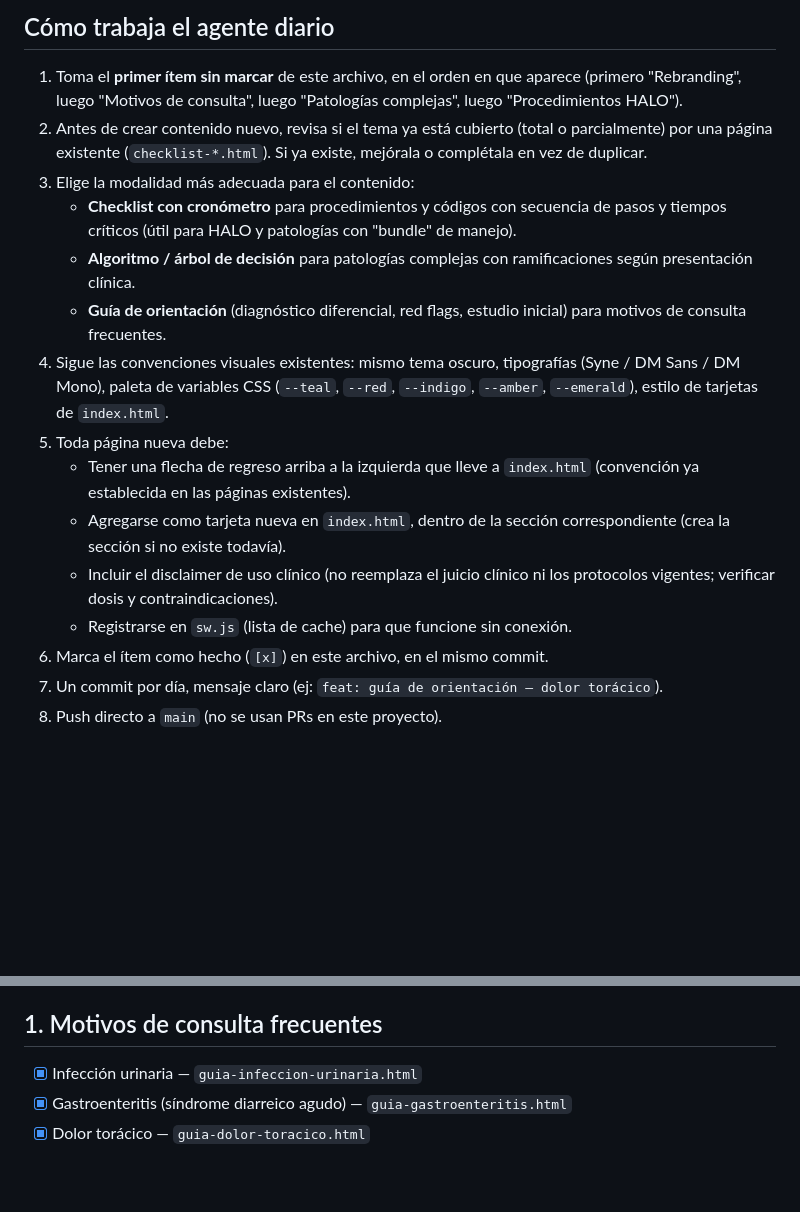
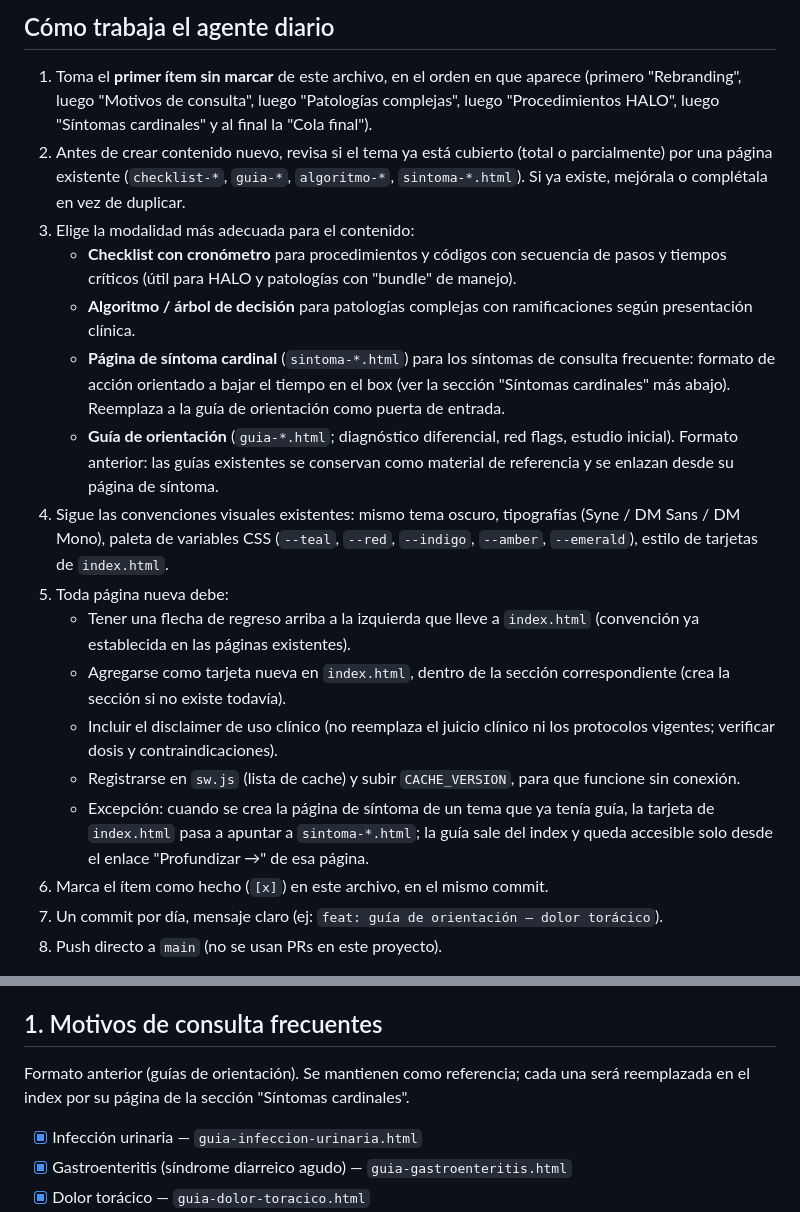
Before and after one commit to flavioayaladiaz/orientador-clinico, a Markdown page: IDEAS.md, 2 parts joined by grey strips. GitHub-like rendering; blank space fills up the shorter version.

```diff
--- a/IDEAS.md
+++ b/IDEAS.md
@@ -10,17 +10,23 @@ diagnóstica, calculadora, etc).
 
 1. Toma el **primer ítem sin marcar** de este archivo, en el orden en que aparece
    (primero "Rebranding", luego "Motivos de consulta", luego "Patologías complejas",
-   luego "Procedimientos HALO").
+   luego "Procedimientos HALO", luego "Síntomas cardinales" y al final la "Cola final").
 2. Antes de crear contenido nuevo, revisa si el tema ya está cubierto (total o
-   parcialmente) por una página existente (`checklist-*.html`). Si ya existe,
+   parcialmente) por una página existente (`checklist-*`, `guia-*`, `algoritmo-*`,
+   `sintoma-*.html`). Si ya existe,
    mejórala o complétala en vez de duplicar.
 3. Elige la modalidad más adecuada para el contenido:
    - **Checklist con cronómetro** para procedimientos y códigos con secuencia de
      pasos y tiempos críticos (útil para HALO y patologías con "bundle" de manejo).
    - **Algoritmo / árbol de decisión** para patologías complejas con ramificaciones
      según presentación clínica.
-   - **Guía de orientación** (diagnóstico diferencial, red flags, estudio inicial)
-     para motivos de consulta frecuentes.
+   - **Página de síntoma cardinal** (`sintoma-*.html`) para los síntomas de
+     consulta frecuente: formato de acción orientado a bajar el tiempo en el box
+     (ver la sección "Síntomas cardinales" más abajo). Reemplaza a la guía de
+     orientación como puerta de entrada.
+   - **Guía de orientación** (`guia-*.html`; diagnóstico diferencial, red flags,
+     estudio inicial). Formato anterior: las guías existentes se conservan como
+     material de referencia y se enlazan desde su página de síntoma.
 4. Sigue las convenciones visuales existentes: mismo tema oscuro, tipografías
    (Syne / DM Sans / DM Mono), paleta de variables CSS (`--teal`, `--red`,
    `--indigo`, `--amber`, `--emerald`), estilo de tarjetas de `index.html`.
@@ -31,7 +37,11 @@ diagnóstica, calculadora, etc).
      correspondiente (crea la sección si no existe todavía).
    - Incluir el disclaimer de uso clínico (no reemplaza el juicio clínico ni los
      protocolos vigentes; verificar dosis y contraindicaciones).
-   - Registrarse en `sw.js` (lista de cache) para que funcione sin conexión.
+   - Registrarse en `sw.js` (lista de cache) y subir `CACHE_VERSION`, para que
+     funcione sin conexión.
+   - Excepción: cuando se crea la página de síntoma de un tema que ya tenía guía,
+     la tarjeta de `index.html` pasa a apuntar a `sintoma-*.html`; la guía sale del
+     index y queda accesible solo desde el enlace "Profundizar →" de esa página.
 6. Marca el ítem como hecho (`[x]`) en este archivo, en el mismo commit.
 7. Un commit por día, mensaje claro (ej: `feat: guía de orientación — dolor torácico`).
 8. Push directo a `main` (no se usan PRs en este proyecto).
@@ -50,6 +60,9 @@ tomará en orden la próxima vez que corra.
       actual; solo cambia el nombre/identidad, no la funcionalidad.
 
 ## 1. Motivos de consulta frecuentes
+
+Formato anterior (guías de orientación). Se mantienen como referencia; cada una
+será reemplazada en el index por su página de la sección "Síntomas cardinales".
 
 - [x] Infección urinaria — `guia-infeccion-urinaria.html`
 - [x] Gastroenteritis (síndrome diarreico agudo) — `guia-gastroenteritis.html`
```
Also changed, not shown: other parts of IDEAS.md (+57 -1 lines).
